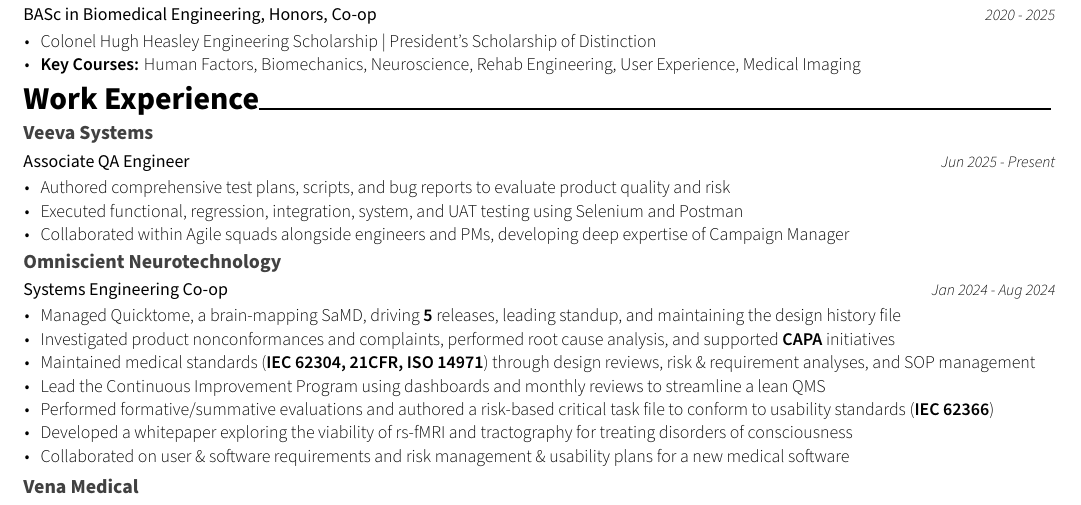
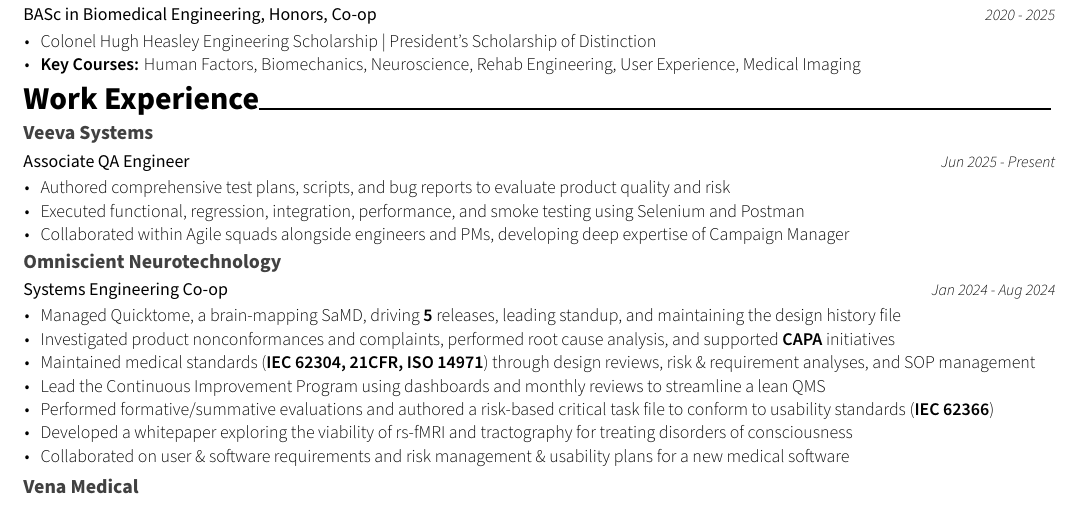
Before and after one commit to anudisirimanna/anudi_resume, a LaTeX document (main.tex): part of the page, cut so that both start at the same text. Compiled offline with XeLaTeX.

Commit message:
updated again

```diff
--- a/main.tex
+++ b/main.tex
@@ -57,7 +57,7 @@
   {
     \begin{cvitems}
         \item {Authored comprehensive test plans, scripts, and bug reports to evaluate product quality and risk}
-        \item {Executed functional, regression, integration, system, and UAT testing using Selenium and Postman}
+        \item {Executed functional, regression, integration, performance, and smoke testing using Selenium and Postman}
         \item {Collaborated within Agile squads alongside engineers and PMs, developing deep expertise of Campaign Manager}
     \end{cvitems}
   }
```
Also changed, not shown: main.pdf, 3 other files.
